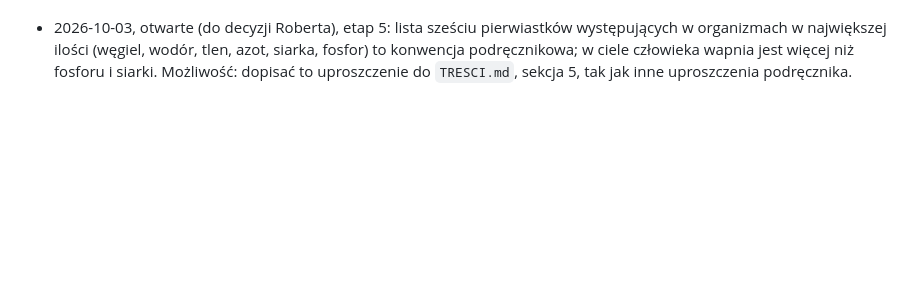
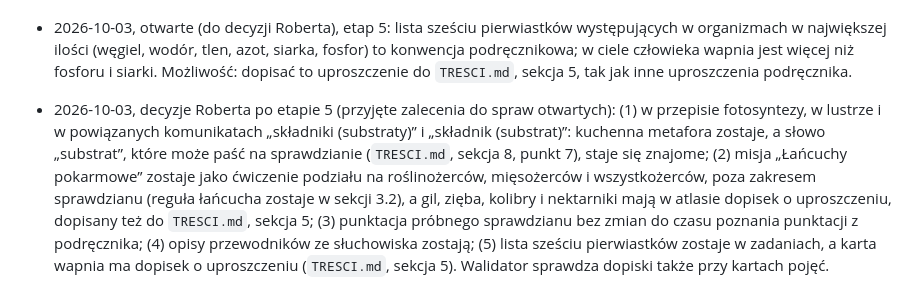
Before and after one commit to Gtkwsk/Biologia-gra, a Markdown page: SPEC.md, the part around the change. Drawn GitHub-style; blank space fills up the shorter version.

Commit message:
Dziennik decyzji: sprawy otwarte rozstrzygnięte po etapie 5
Co-Authored-By: Claude Opus 5.5 <noreply@anthropic.com>
Claude-Session: https://claude.ai/code/session_014HZRmVSUY36vmYipx4CSTn

```diff
--- a/SPEC.md
+++ b/SPEC.md
@@ -373,3 +373,4 @@ Odpowiedzi z 2026-10-03 są dopisane przy pytaniach; wynikające z nich decyzje
 - 2026-10-03, etap 5, miejsce wykładu w świecie: karta „Dodatkowa misja” między misjami a bossem, otwarta po ukończeniu misji świata albo po pokonaniu jego bossa. Wykład nie blokuje bossa i nie wchodzi do opanowania świata (ostrość soczewki) ani do liczby wyzwań w panelu rodzica, żeby aktualizacja gry nie odebrała nic z tego, co gracz już zdobył. Wyniki wykładu liczą się do kart atlasu jak wyniki misji. Wykrywacz jest mechaniką: nie trafia do pul bossów ani próbnego sprawdzianu (walidator to sprawdza). Profesor Pomyłka to postać wymyślona do gry, nie ze słuchowiska; wizerunek rysowany od zera.
 - 2026-10-03, etap 5, przegląd treści wykładów (niezależny przegląd 12 wykładów względem `TRESCI.md`): wszystkie zdania po poprawkach zgodne z sekcjami 2.1-2.6, każda bzdura i każda błędna opcja jednoznacznie fałszywa. Poprawione zdania, które dało się przeczytać odwrotnie, bo podmiot i dopełnienie mają tę samą formę („Białka wytwarzają rybosomy”, „Kości, muszle i pancerze budują sole wapnia”, „Najmniejsze komórki mają bakterie”); teraz podmiot stoi na początku zdania. Wyjaśnienia przy bzdurach odnoszą się też do typowych błędnych opcji (chityna, sinice, energia cieplna przy gorących źródłach, padlinożercy jako mięsożercy). Bzdurę „wapń” na liście sześciu pierwiastków występujących w największej ilości zastąpił typowy błąd „mało, więc niepotrzebne” (wapń i magnez są niezbędne), bo w ciele człowieka wapnia jest w rzeczywistości więcej niż siarki i fosforu, więc taka bzdura utrwalałaby nieścisłość.
 - 2026-10-03, otwarte (do decyzji Roberta), etap 5: lista sześciu pierwiastków występujących w organizmach w największej ilości (węgiel, wodór, tlen, azot, siarka, fosfor) to konwencja podręcznikowa; w ciele człowieka wapnia jest więcej niż fosforu i siarki. Możliwość: dopisać to uproszczenie do `TRESCI.md`, sekcja 5, tak jak inne uproszczenia podręcznika.
+- 2026-10-03, decyzje Roberta po etapie 5 (przyjęte zalecenia do spraw otwartych): (1) w przepisie fotosyntezy, w lustrze i w powiązanych komunikatach „składniki (substraty)” i „składnik (substrat)”: kuchenna metafora zostaje, a słowo „substrat”, które może paść na sprawdzianie (`TRESCI.md`, sekcja 8, punkt 7), staje się znajome; (2) misja „Łańcuchy pokarmowe” zostaje jako ćwiczenie podziału na roślinożerców, mięsożerców i wszystkożerców, poza zakresem sprawdzianu (reguła łańcucha zostaje w sekcji 3.2), a gil, zięba, kolibry i nektarniki mają w atlasie dopisek o uproszczeniu, dopisany też do `TRESCI.md`, sekcja 5; (3) punktacja próbnego sprawdzianu bez zmian do czasu poznania punktacji z podręcznika; (4) opisy przewodników ze słuchowiska zostają; (5) lista sześciu pierwiastków zostaje w zadaniach, a karta wapnia ma dopisek o uproszczeniu (`TRESCI.md`, sekcja 5). Walidator sprawdza dopiski także przy kartach pojęć.
```
